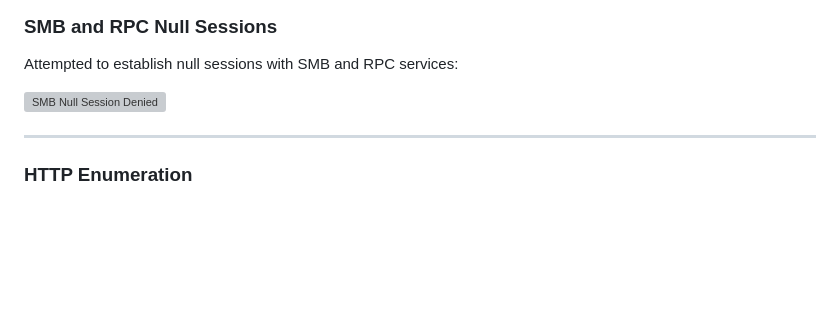
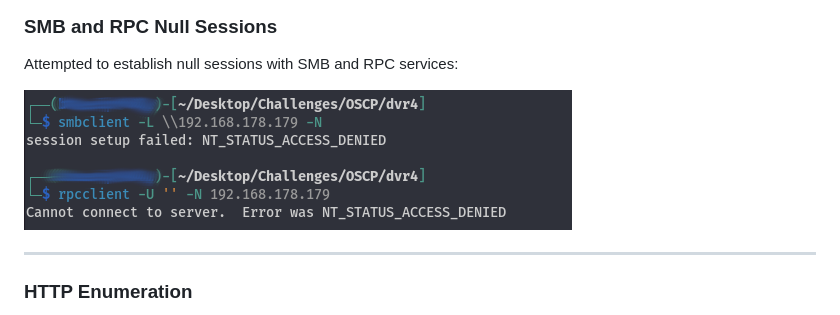
Before and after one commit to StillMarzz/Portfolio, a Markdown page: CTF-Writeups/DVR4.md, the part around the change. GitHub-like rendering; blank space fills up the shorter version; grey boxes are pictures that could not be loaded.

```diff
--- a/CTF-Writeups/DVR4.md
+++ b/CTF-Writeups/DVR4.md
@@ -21,7 +21,7 @@ nmap -sCV -T4 -p- $IP -oN enu/nmap-services.md
 
 Attempted to establish null sessions with SMB and RPC services:
 
-![SMB Null Session Denied](.github/screenshots/dvr4-smb--rpc-null.png)
+![SMB Null Session Denied](.github/screenshots/dvr4-smb-rpc-null.png)
 
 ---
 
```
